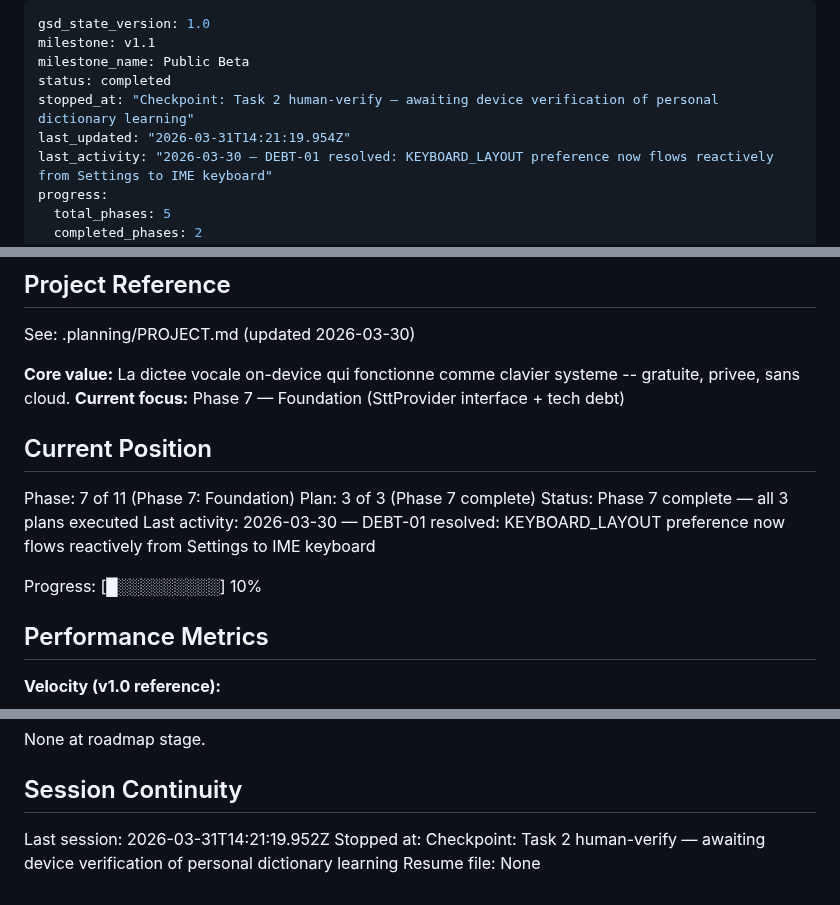
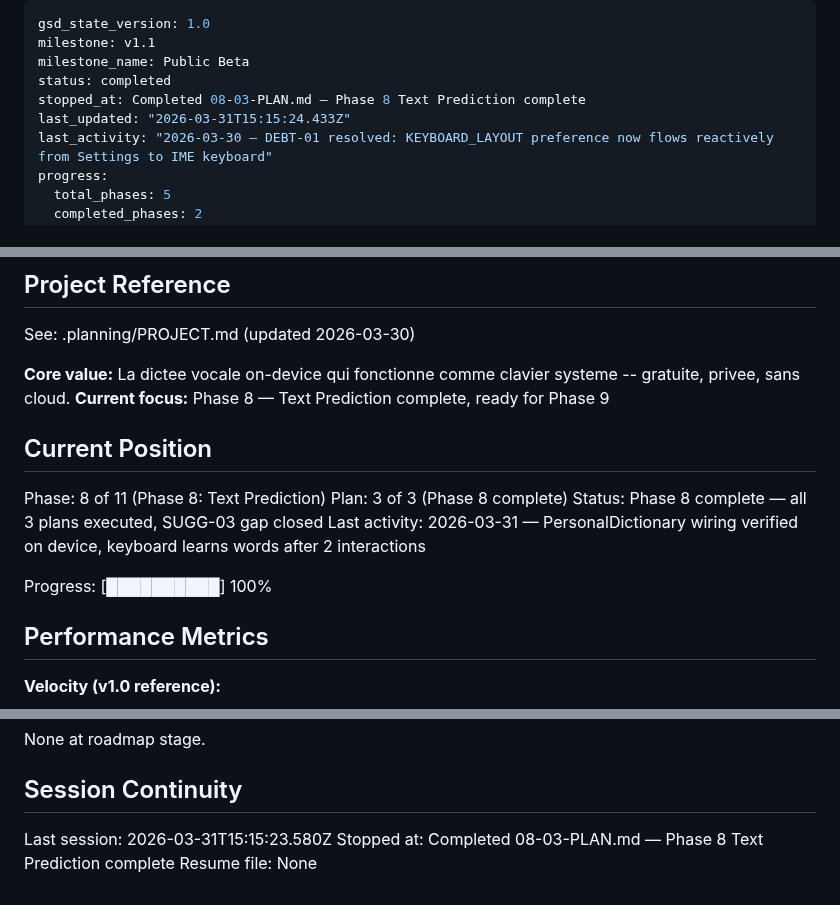
Before and after one commit to getdictus/dictus-android, a Markdown page: .planning/STATE.md, 3 parts joined by grey strips. GitHub-like rendering.

Commit message:
docs(08-03): finalize plan — device verification approved, Phase 8 complete
- Task 2 human-verify approved: personal dictionary learning confirmed on device
- STATE.md updated to Phase 8 complete
- ROADMAP.md phase 8 marked Complete (3/3 plans)

Co-Authored-By: Claude Opus 4.6 (1M context) <noreply@anthropic.com>

```diff
--- a/.planning/STATE.md
+++ b/.planning/STATE.md
@@ -3,8 +3,8 @@ gsd_state_version: 1.0
 milestone: v1.1
 milestone_name: Public Beta
 status: completed
-stopped_at: "Checkpoint: Task 2 human-verify — awaiting device verification of personal dictionary learning"
-last_updated: "2026-03-31T14:21:19.954Z"
+stopped_at: Completed 08-03-PLAN.md — Phase 8 Text Prediction complete
+last_updated: "2026-03-31T15:15:24.433Z"
 last_activity: "2026-03-30 — DEBT-01 resolved: KEYBOARD_LAYOUT preference now flows reactively from Settings to IME keyboard"
 progress:
   total_phases: 5
@@ -21,16 +21,16 @@ progress:
 See: .planning/PROJECT.md (updated 2026-03-30)
 
 **Core value:** La dictee vocale on-device qui fonctionne comme clavier systeme -- gratuite, privee, sans cloud.
-**Current focus:** Phase 7 — Foundation (SttProvider interface + tech debt)
+**Current focus:** Phase 8 — Text Prediction complete, ready for Phase 9
 
 ## Current Position
 
-Phase: 7 of 11 (Phase 7: Foundation)
-Plan: 3 of 3 (Phase 7 complete)
-Status: Phase 7 complete — all 3 plans executed
-Last activity: 2026-03-30 — DEBT-01 resolved: KEYBOARD_LAYOUT preference now flows reactively from Settings to IME keyboard
+Phase: 8 of 11 (Phase 8: Text Prediction)
+Plan: 3 of 3 (Phase 8 complete)
+Status: Phase 8 complete — all 3 plans executed, SUGG-03 gap closed
+Last activity: 2026-03-31 — PersonalDictionary wiring verified on device, keyboard learns words after 2 interactions
 
-Progress: [█░░░░░░░░░] 10%
+Progress: [██████████] 100%
 
 ## Performance Metrics
 
@@ -95,6 +95,6 @@ None at roadmap stage.
 
 ## Session Continuity
 
-Last session: 2026-03-31T14:21:19.952Z
-Stopped at: Checkpoint: Task 2 human-verify — awaiting device verification of personal dictionary learning
+Last session: 2026-03-31T15:15:23.580Z
+Stopped at: Completed 08-03-PLAN.md — Phase 8 Text Prediction complete
 Resume file: None
```
Also changed, not shown: 1 other file.
